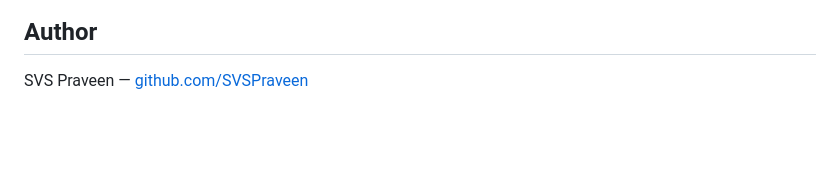
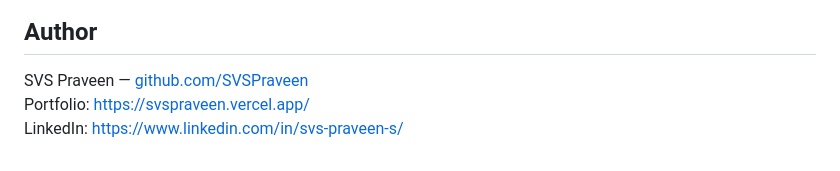
Before and after one commit to SVSPraveen/deployproof, a Markdown page: README.md, the part around the change. Rendered like a GitHub page; blank space fills up the shorter version.

Commit message:
docs: Add portfolio and LinkedIn links to README author section

```diff
--- a/README.md
+++ b/README.md
@@ -66,3 +66,5 @@ MIT License. See [LICENSE](LICENSE) for details.
 ## Author
 
 SVS Praveen — [github.com/SVSPraveen](https://github.com/SVSPraveen)
+Portfolio: https://svspraveen.vercel.app/
+LinkedIn: https://www.linkedin.com/in/svs-praveen-s/
```
